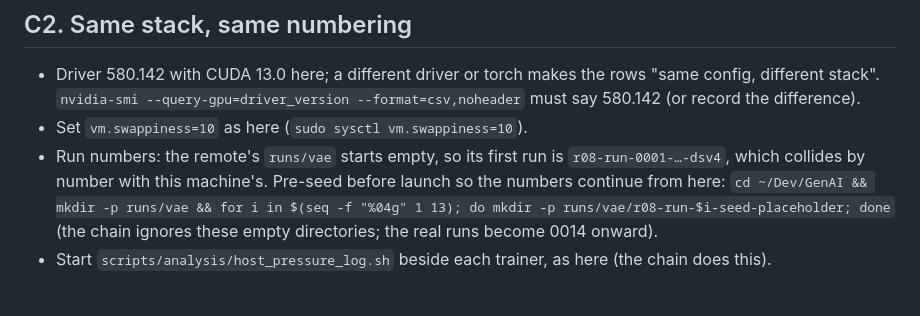
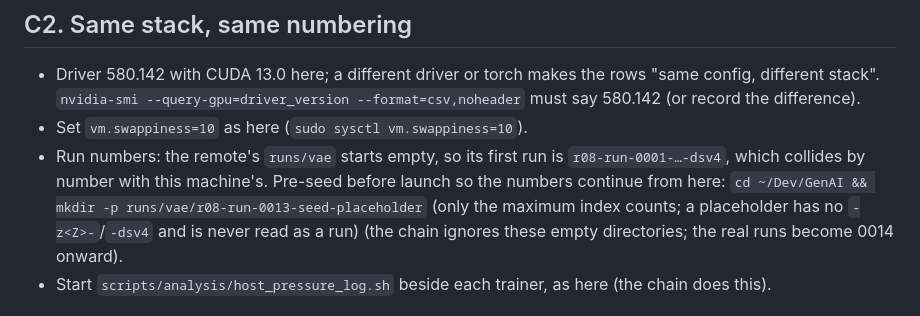
Before and after one commit to jorgecabrejas7/GenAI, a Markdown page: docs/REMOTE_RUNG_SWEEP.md, the part around the change. GitHub-like rendering.

Commit message:
docs: one placeholder suffices for the remote run numbering
Co-Authored-By: Claude Fable 5.1 <noreply@anthropic.com>
Claude-Session: https://claude.ai/code/session_01BfRHsQ86dyUsCVL6zKAF35

```diff
--- a/docs/REMOTE_RUNG_SWEEP.md
+++ b/docs/REMOTE_RUNG_SWEEP.md
@@ -67,7 +67,7 @@ CUDA_VISIBLE_DEVICES= OMP_NUM_THREADS=4 python -m pytest -q tests/test_split_swi
 - Set `vm.swappiness=10` as here (`sudo sysctl vm.swappiness=10`).
 - Run numbers: the remote's `runs/vae` starts empty, so its first run is `r08-run-0001-…-dsv4`, which collides
   by number with this machine's. Pre-seed before launch so the numbers continue from here:
-  `cd ~/Dev/GenAI && mkdir -p runs/vae && for i in $(seq -f "%04g" 1 13); do mkdir -p runs/vae/r08-run-$i-seed-placeholder; done`
+  `cd ~/Dev/GenAI && mkdir -p runs/vae/r08-run-0013-seed-placeholder` (only the maximum index counts; a placeholder has no `-z<Z>-`/`-dsv4` and is never read as a run)
   (the chain ignores these empty directories; the real runs become 0014 onward).
 - Start `scripts/analysis/host_pressure_log.sh` beside each trainer, as here (the chain does this).
 
```
